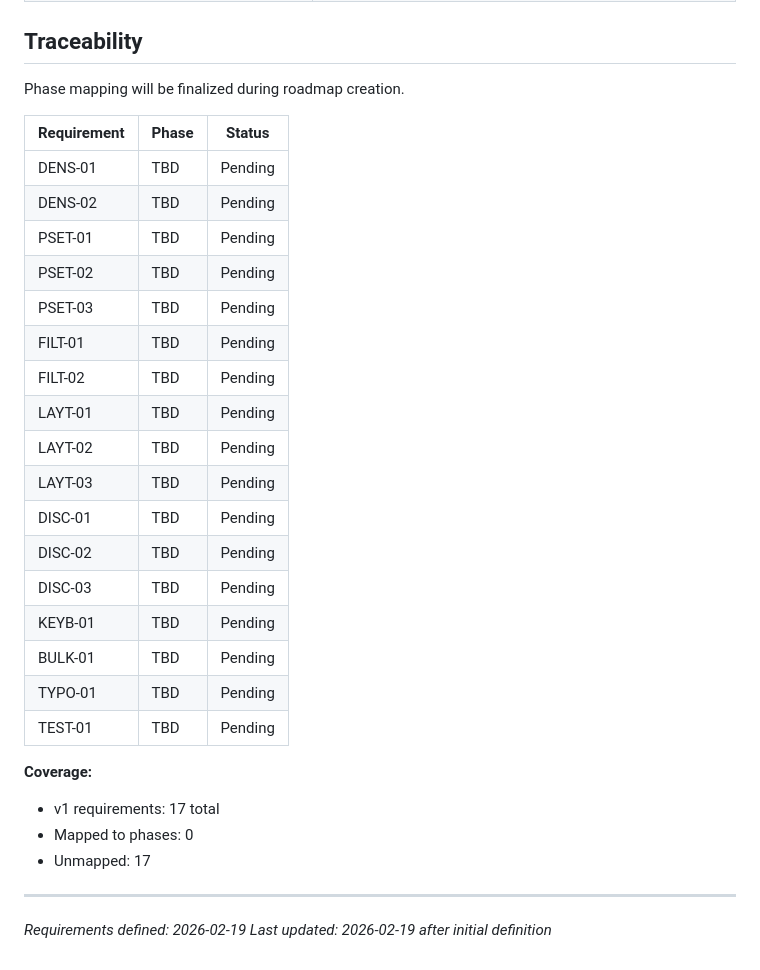
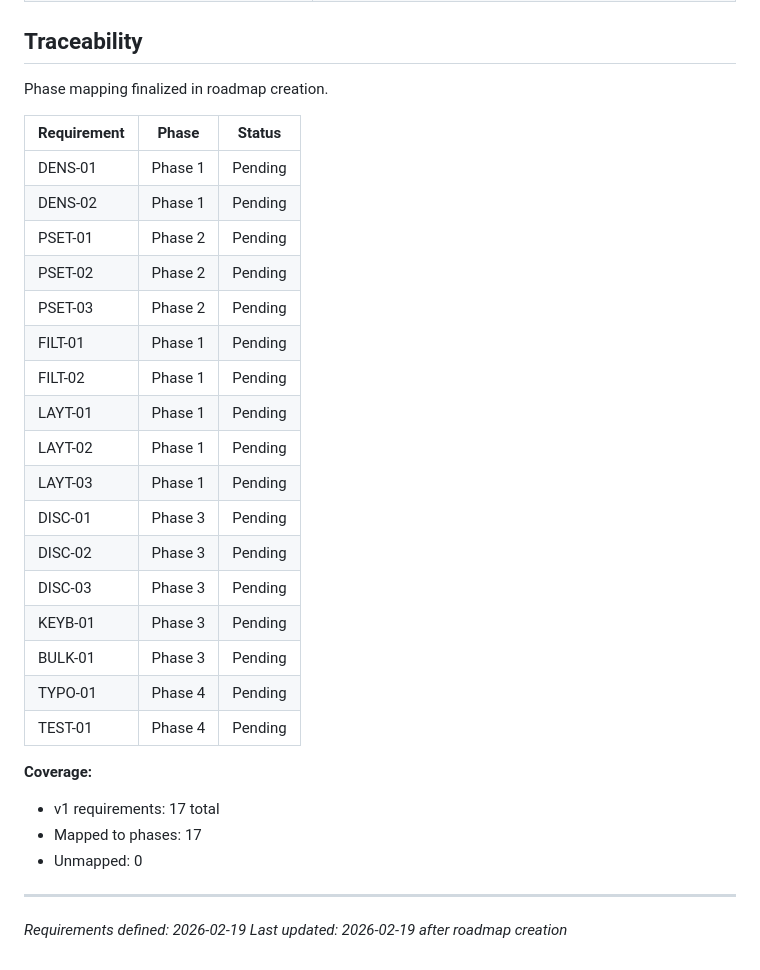
Before and after one commit to Nombah501/LiteAuction, a Markdown page: .planning/REQUIREMENTS.md, the part around the change. GitHub-like rendering.

Commit message:
docs: create roadmap (4 phases)

```diff
--- a/.planning/REQUIREMENTS.md
+++ b/.planning/REQUIREMENTS.md
@@ -67,33 +67,33 @@ Explicitly excluded for this milestone.
 
 ## Traceability
 
-Phase mapping will be finalized during roadmap creation.
+Phase mapping finalized in roadmap creation.
 
 | Requirement | Phase | Status |
 |-------------|-------|--------|
-| DENS-01 | TBD | Pending |
-| DENS-02 | TBD | Pending |
-| PSET-01 | TBD | Pending |
-| PSET-02 | TBD | Pending |
-| PSET-03 | TBD | Pending |
-| FILT-01 | TBD | Pending |
-| FILT-02 | TBD | Pending |
-| LAYT-01 | TBD | Pending |
-| LAYT-02 | TBD | Pending |
-| LAYT-03 | TBD | Pending |
-| DISC-01 | TBD | Pending |
-| DISC-02 | TBD | Pending |
-| DISC-03 | TBD | Pending |
-| KEYB-01 | TBD | Pending |
-| BULK-01 | TBD | Pending |
-| TYPO-01 | TBD | Pending |
-| TEST-01 | TBD | Pending |
+| DENS-01 | Phase 1 | Pending |
+| DENS-02 | Phase 1 | Pending |
+| PSET-01 | Phase 2 | Pending |
+| PSET-02 | Phase 2 | Pending |
+| PSET-03 | Phase 2 | Pending |
+| FILT-01 | Phase 1 | Pending |
+| FILT-02 | Phase 1 | Pending |
+| LAYT-01 | Phase 1 | Pending |
+| LAYT-02 | Phase 1 | Pending |
+| LAYT-03 | Phase 1 | Pending |
+| DISC-01 | Phase 3 | Pending |
+| DISC-02 | Phase 3 | Pending |
+| DISC-03 | Phase 3 | Pending |
+| KEYB-01 | Phase 3 | Pending |
+| BULK-01 | Phase 3 | Pending |
+| TYPO-01 | Phase 4 | Pending |
+| TEST-01 | Phase 4 | Pending |
 
 **Coverage:**
 - v1 requirements: 17 total
-- Mapped to phases: 0
-- Unmapped: 17
+- Mapped to phases: 17
+- Unmapped: 0
 
 ---
 *Requirements defined: 2026-02-19*
-*Last updated: 2026-02-19 after initial definition*
+*Last updated: 2026-02-19 after roadmap creation*
```
Also changed, not shown: .planning/ROADMAP.md (added, +73 -0 lines), .planning/STATE.md (added, +62 -0 lines).
